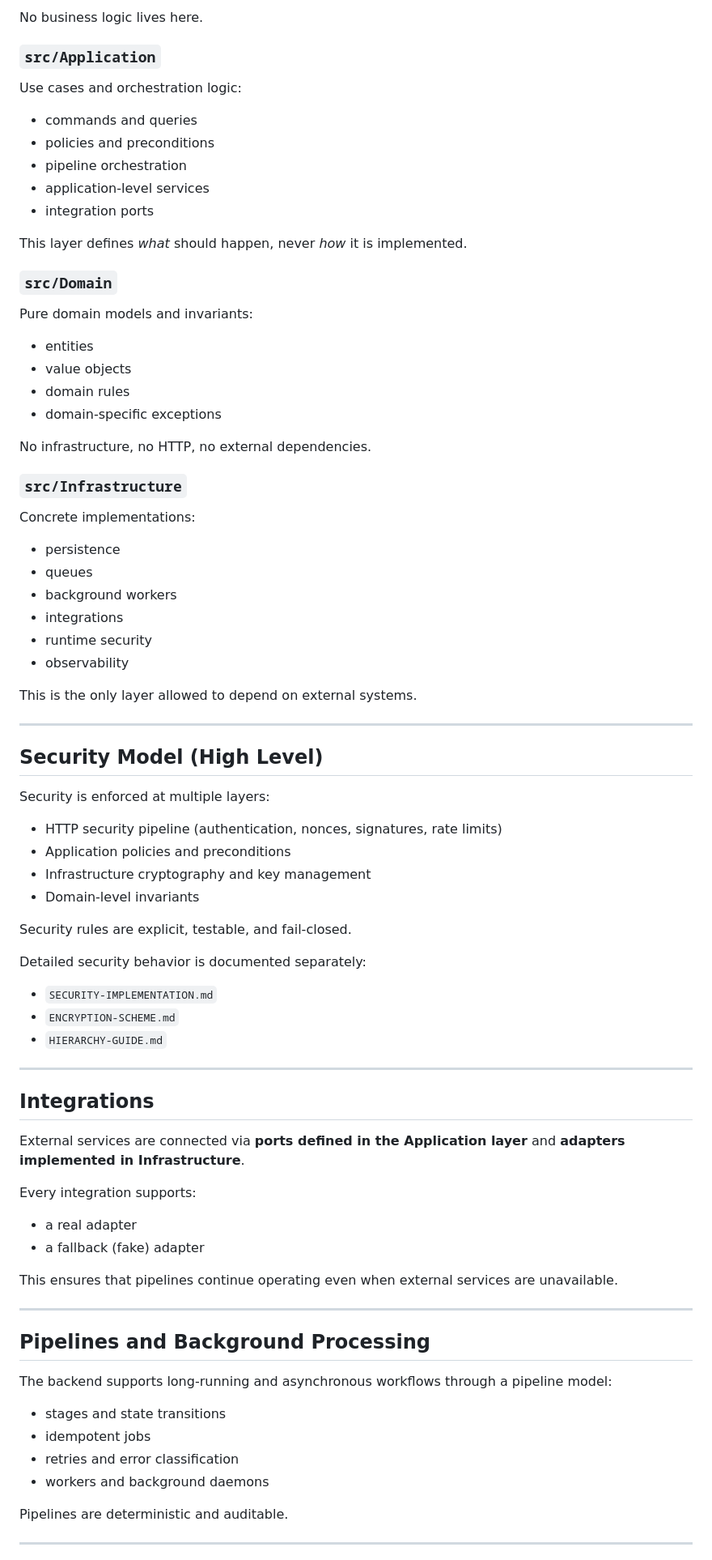
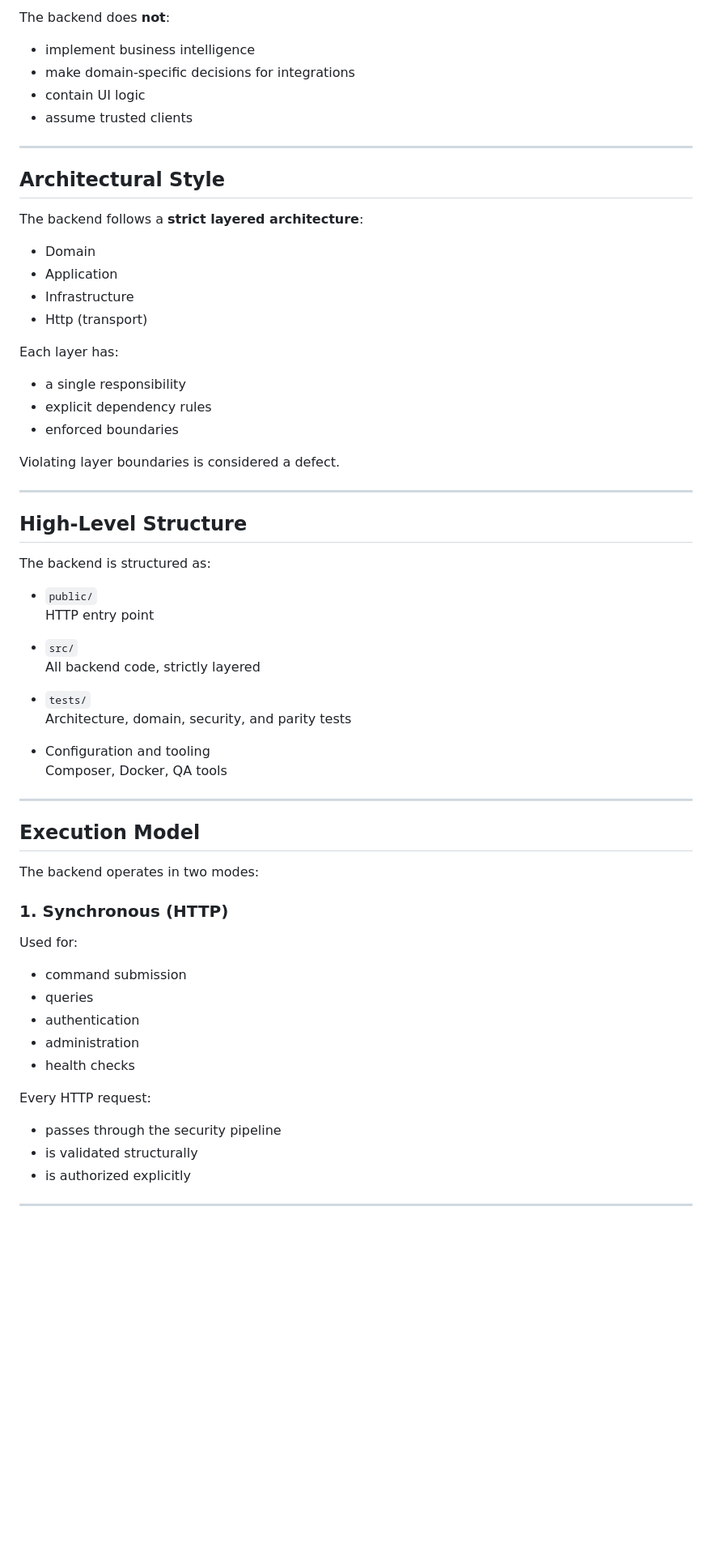
Before and after one commit to nedajvoda01-dotcom/cabinet, a Markdown page: app/backend/README.md, the part around one of its changes. Shown at 81% size. Rendered like a GitHub page; blank space fills up the shorter version.

```diff
--- a/app/backend/README.md
+++ b/app/backend/README.md
@@ -48,77 +37,64 @@ All HTTP-facing concerns:
-No business logic lives here.
-
-### `src/Application`
-Use cases and orchestration logic:
-- commands and queries
-- policies and preconditions
-- pipeline orchestration
-- application-level services
-- integration ports
-
-This layer defines *what* should happen, never *how* it is implemented.
-
-### `src/Domain`
-Pure domain models and invariants:
-- entities
-- value objects
-- domain rules
-- domain-specific exceptions
-
-No infrastructure, no HTTP, no external dependencies.
-
-### `src/Infrastructure`
-Concrete implementations:
-- persistence
-- queues
-- background workers
-- integrations
-- runtime security
-- observability
-
-This is the only layer allowed to depend on external systems.
+The backend does **not**:
+- implement business intelligence
+- make domain-specific decisions for integrations
+- contain UI logic
+- assume trusted clients
 
 ---
 
-## Security Model (High Level)
+## Architectural Style
 
-Security is enforced at multiple layers:
+The backend follows a **strict layered architecture**:
 
-- HTTP security pipeline (authentication, nonces, signatures, rate limits)
-- Application policies and preconditions
-- Infrastructure cryptography and key management
-- Domain-level invariants
+- Domain
+- Application
+- Infrastructure
+- Http (transport)
 
-Security rules are explicit, testable, and fail-closed.
+Each layer has:
+- a single responsibility
+- explicit dependency rules
+- enforced boundaries
 
-Detailed security behavior is documented separately:
-- `SECURITY-IMPLEMENTATION.md`
-- `ENCRYPTION-SCHEME.md`
-- `HIERARCHY-GUIDE.md`
+Violating layer boundaries is considered a defect.
 
 ---
 
-## Integrations
+## High-Level Structure
 
-External services are connected via **ports defined in the Application layer** and **adapters implemented in Infrastructure**.
+The backend is structured as:
 
-Every integration supports:
-- a real adapter
-- a fallback (fake) adapter
+- `public/`
+  HTTP entry point
 
-This ensures that pipelines continue operating even when external services are unavailable.
+- `src/`
+  All backend code, strictly layered
+
+- `tests/`
+  Architecture, domain, security, and parity tests
+
+- Configuration and tooling
+  Composer, Docker, QA tools
 
 ---
 
-## Pipelines and Background Processing
+## Execution Model
 
-The backend supports long-running and asynchronous workflows through a pipeline model:
+The backend operates in two modes:
 
-- stages and state transitions
-- idempotent jobs
-- retries and error classification
-- workers and background daemons
+### 1. Synchronous (HTTP)
 
-Pipelines are deterministic and auditable.
+Used for:
+- command submission
+- queries
+- authentication
+- administration
+- health checks
+
+Every HTTP request:
+- passes through the security pipeline
+- is validated structurally
+- is authorized explicitly
 
 ---
 
```
Also changed, not shown: other parts of app/backend/README.md (+121 -46 lines).
